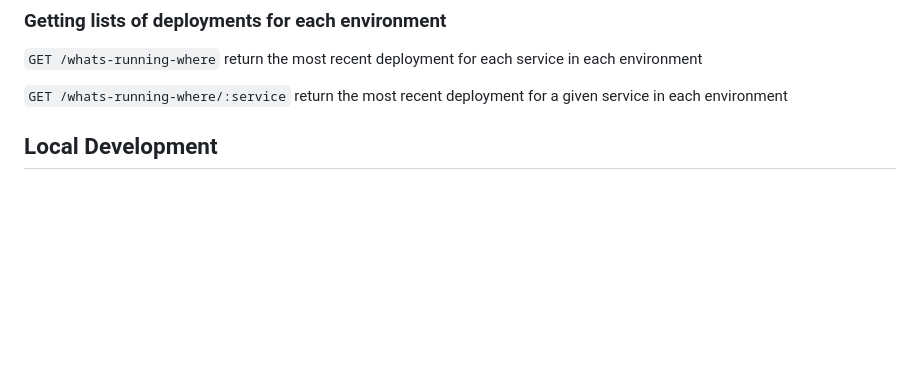
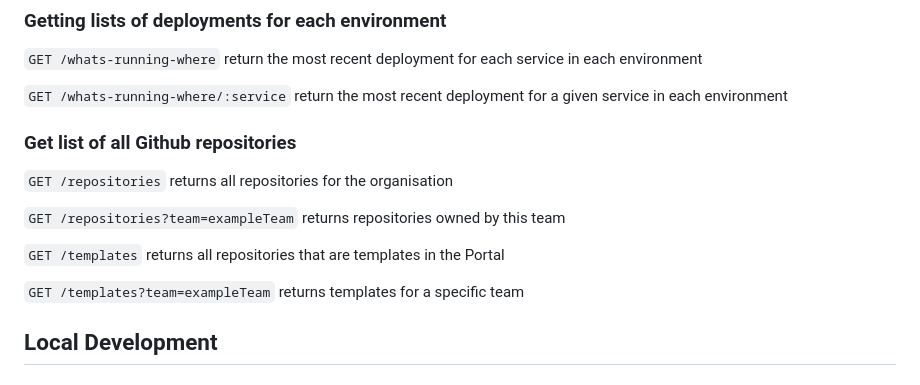
Before and after one commit to DEFRA/cdp-portal-backend, a Markdown page: README.md, the part around one of its changes. GitHub-like rendering; blank space fills up the shorter version.

```diff
--- a/README.md
+++ b/README.md
@@ -150,6 +150,15 @@ Currently it will *not* drop the existing records, that should be done manually.
 
 `GET /whats-running-where/:service` return the most recent deployment for a given service in each environment
 
+### Get list of all Github repositories
+
+`GET /repositories` returns all repositories for the organisation
+
+`GET /repositories?team=exampleTeam` returns repositories owned by this team
+
+`GET /templates` returns all repositories that are templates in the Portal
+
+`GET /templates?team=exampleTeam` returns templates for a specific team
 
 ## Local Development
 
```
Also changed, not shown: other parts of README.md (+8 -2 lines), images/rider-env-settings.png (added), images/rider-settings.png (added), 2 other files.
